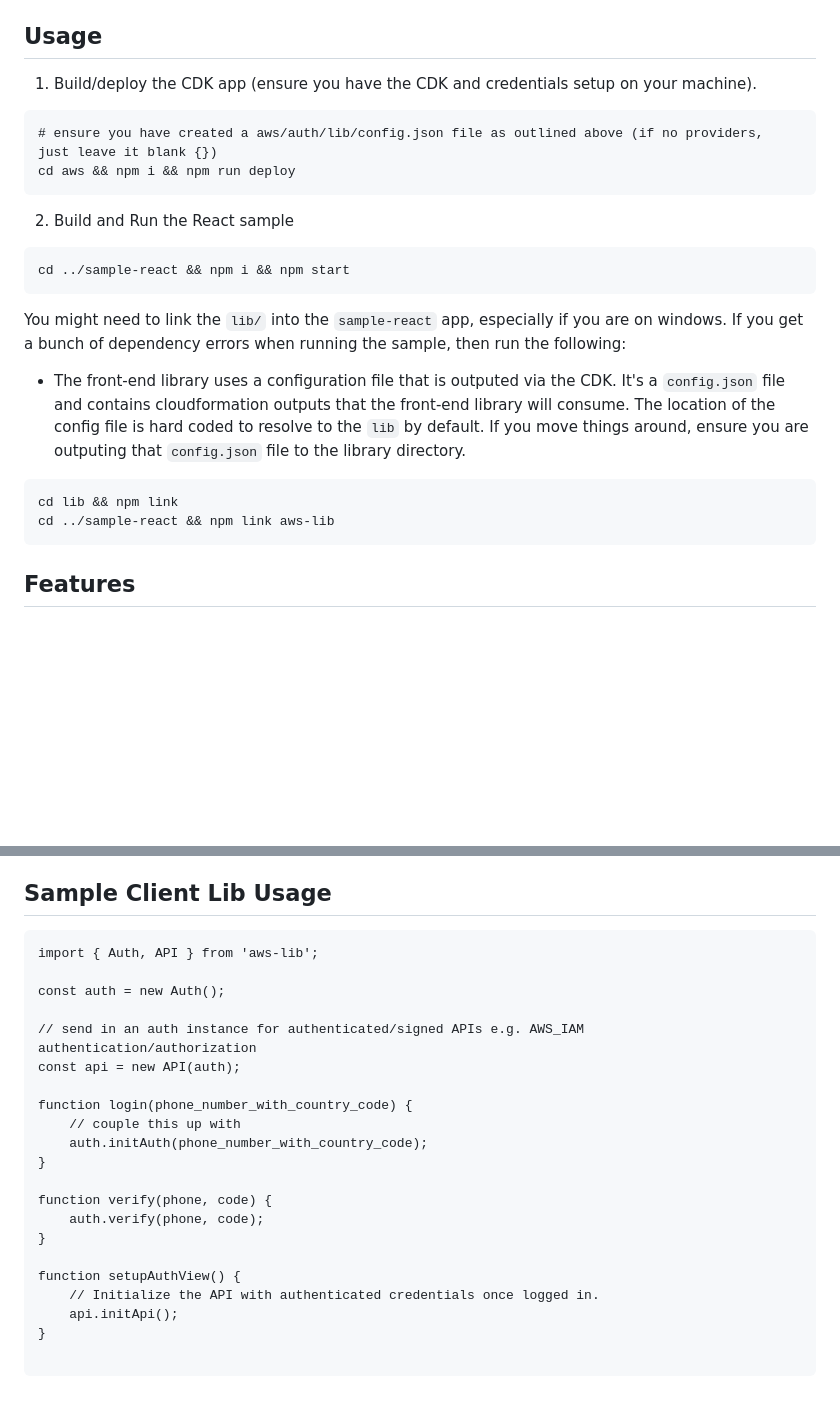
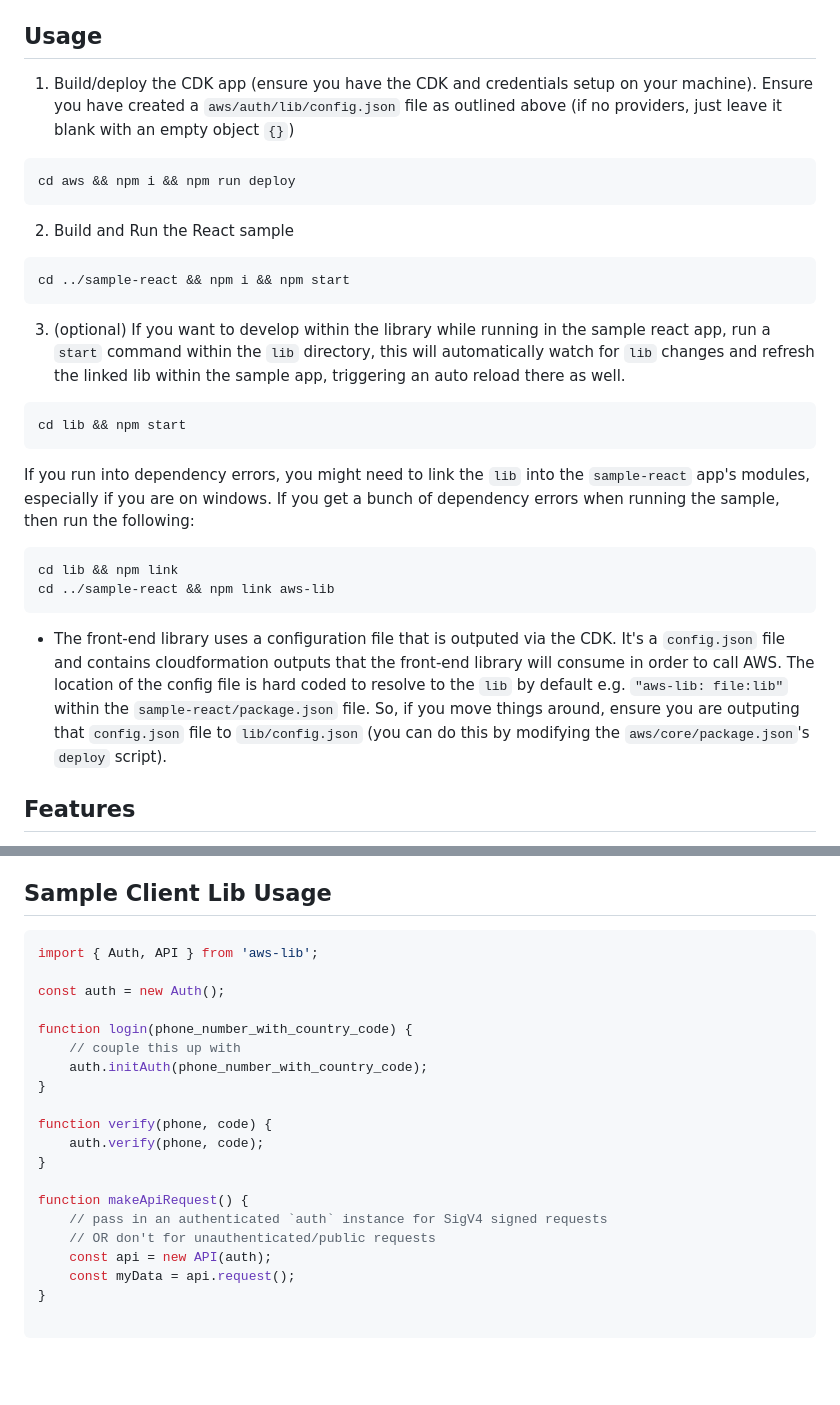
Before and after one commit to mlabieniec/aws-lib, a Markdown page: README.md, 2 parts joined by grey strips. GitHub-like rendering; blank space fills up the shorter version.

````diff
--- a/README.md
+++ b/README.md
@@ -29,23 +37,31 @@ https://docs.aws.amazon.com/cdk/api/v2/docs/@aws-cdk_aws-cognito-identitypool-al
 
 ## Usage
 
-1. Build/deploy the CDK app (ensure you have the CDK and credentials setup on your machine).
-```
-# ensure you have created a aws/auth/lib/config.json file as outlined above (if no providers, just leave it blank {})
+1. Build/deploy the CDK app (ensure you have the CDK and credentials setup on your machine). Ensure you have created a `aws/auth/lib/config.json` file as outlined above (if no providers, just leave it blank with an empty object `{}`)
+
+```bash
 cd aws && npm i && npm run deploy
 ```
+
 2. Build and Run the React sample
-```
+```bash
 cd ../sample-react && npm i && npm start
 ```
 
-You might need to link the `lib/` into the `sample-react` app, especially if you are on windows. If you get a bunch of dependency errors when running the sample, then run the following:
+3. (optional) If you want to develop within the library while running in the sample react app, run a `start` command within the `lib` directory, this will automatically watch for `lib` changes and refresh the linked lib within the sample app, triggering an auto reload there as well.
 
-* The front-end library uses a configuration file that is outputed via the CDK. It's a `config.json` file and contains cloudformation outputs that the front-end library will consume. The location of the config file is hard coded to resolve to the `lib` by default. If you move things around, ensure you are outputing that `config.json` file to the library directory.
+```bash
+cd lib && npm start
+```
+
+If you run into dependency errors, you might need to link the `lib` into the `sample-react` app's modules, especially if you are on windows. If you get a bunch of dependency errors when running the sample, then run the following:
+
 ```bash
 cd lib && npm link
 cd ../sample-react && npm link aws-lib
 ```
+
+* The front-end library uses a configuration file that is outputed via the CDK. It's a `config.json` file and contains cloudformation outputs that the front-end library will consume in order to call AWS. The location of the config file is hard coded to resolve to the `lib` by default e.g. `"aws-lib: file:lib"` within the `sample-react/package.json` file. So, if you move things around, ensure you are outputing that `config.json` file to `lib/config.json` (you can do this by modifying the `aws/core/package.json`'s `deploy` script).
 
 ## Features
 
@@ -58,13 +74,11 @@ cd ../sample-react && npm link aws-lib
 * Tiny Size: Uncompressed **10.8 kB**, Minified **5.09 kB**, Gzipped **2.12 kB**, Brotlied **1.86 kB**
 
 ## Sample Client Lib Usage
-```
+
+```javascript
 import { Auth, API } from 'aws-lib';
 
 const auth = new Auth();
-
-// send in an auth instance for authenticated/signed APIs e.g. AWS_IAM authentication/authorization
-const api = new API(auth);
 
 function login(phone_number_with_country_code) {
     // couple this up with
@@ -75,9 +89,11 @@ function verify(phone, code) {
     auth.verify(phone, code);
 }
 
-function setupAuthView() {
-    // Initialize the API with authenticated credentials once logged in.
-    api.initApi();
+function makeApiRequest() {
+    // pass in an authenticated `auth` instance for SigV4 signed requests
+    // OR don't for unauthenticated/public requests
+    const api = new API(auth);
+    const myData = api.request();
 }
 
 ```
````
Also changed, not shown: other parts of README.md (+9 -1 lines).
